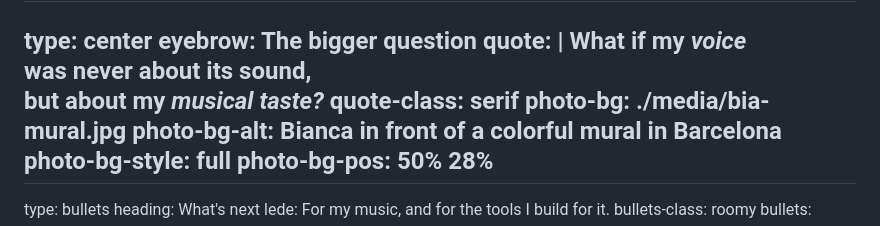
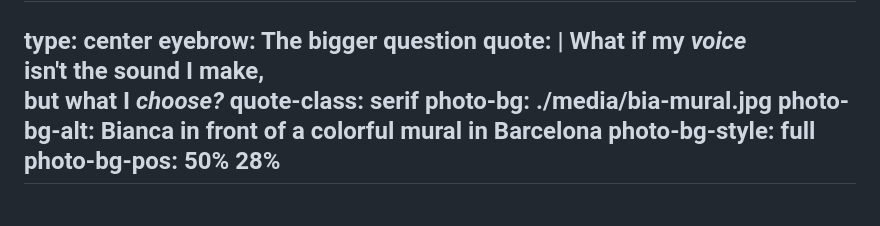
Before and after one commit to bia/heartmula-talk, a Markdown page: slides.md, the part around the change. Rendered like a GitHub page.

```diff
--- a/slides.md
+++ b/slides.md
@@ -601,7 +601,7 @@ layout: split
 type: center
 eyebrow: The bigger question
 quote: |
-  What if my <em>voice</em><br />was never about its sound,<br />but about my <em>musical taste?</em>
+  What if my <em>voice</em><br />isn't the sound I make,<br />but what I&nbsp;<em>choose?</em>
 quote-class: serif
 photo-bg: ./media/bia-mural.jpg
 photo-bg-alt: Bianca in front of a colorful mural in Barcelona
```
Also changed, not shown: slides.pt-BR.md (+1 -1 lines).
